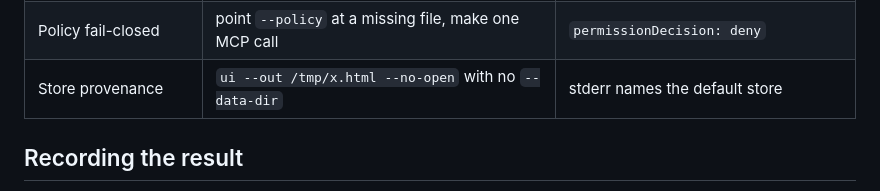
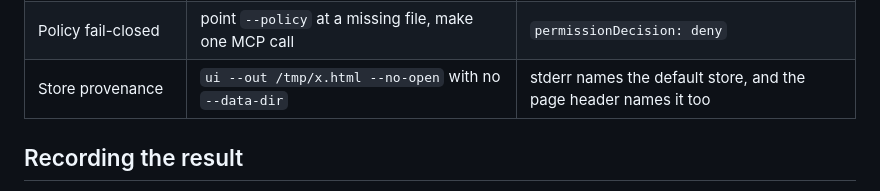
Before and after one commit to cresec-ai/audit, a Markdown page: docs/dogfood/dogfood-7.md, the part around the change. Rendered like a GitHub page.

```diff
--- a/docs/dogfood/dogfood-7.md
+++ b/docs/dogfood/dogfood-7.md
@@ -79,7 +79,7 @@ Then check, in this order:
 | The chain is intact | `verify --data-dir /tmp/dogfood7/data` | PASS |
 | Undeclared site | ask the agent to call another tool with the synthetic | journal shows the **synthetic** |
 | Policy fail-closed | point `--policy` at a missing file, make one MCP call | `permissionDecision: deny` |
-| Store provenance | `ui --out /tmp/x.html --no-open` with no `--data-dir` | stderr names the default store |
+| Store provenance | `ui --out /tmp/x.html --no-open` with no `--data-dir` | stderr names the default store, and the page header names it too |
 
 ## Recording the result
 
```
Also changed, not shown: docs/pov.md (+26 -11 lines).
